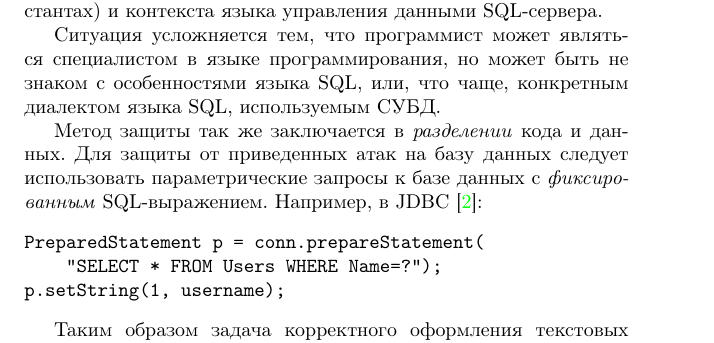
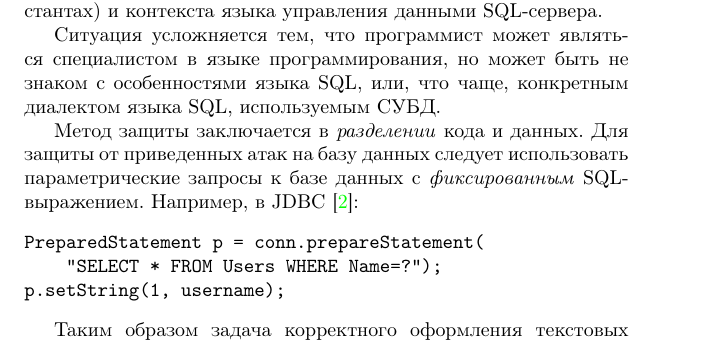
Before and after one commit to vlsergey/infosec, a LaTeX book (Information Security.tex, which reads sql-injections.tex): part of page 214 of 263, cut so that both start at the same text. Compiled offline with pdfLaTeX.

Commit message:
Убрано "так же".
Должно быть написано "также" и непонятно, к чему относитя "также",
видимо к другому разделу, например переполнениям буфера.

```diff
--- a/sql-injections.tex
+++ b/sql-injections.tex
@@ -26,7 +26,7 @@ SELECT * FROM Users WHERE Name = 'john';
 
 Ситуация усложняется тем, что программист может являться специалистом в языке программирования, но может быть не знаком с особенностями языка SQL, или, что чаще, конкретным диалектом языка SQL, используемым СУБД.
 
-Метод защиты так же заключается в \emph{разделении} кода и данных. Для защиты от приведенных атак на базу данных следует использовать параметрические запросы к базе данных с \emph{фиксированным} SQL-выражением. Например, в JDBC~\cite{jdbc:2006}:
+Метод защиты заключается в \emph{разделении} кода и данных. Для защиты от приведенных атак на базу данных следует использовать параметрические запросы к базе данных с \emph{фиксированным} SQL-выражением. Например, в JDBC~\cite{jdbc:2006}:
 \begin{verbatim}
 PreparedStatement p = conn.prepareStatement(
     "SELECT * FROM Users WHERE Name=?");
```
